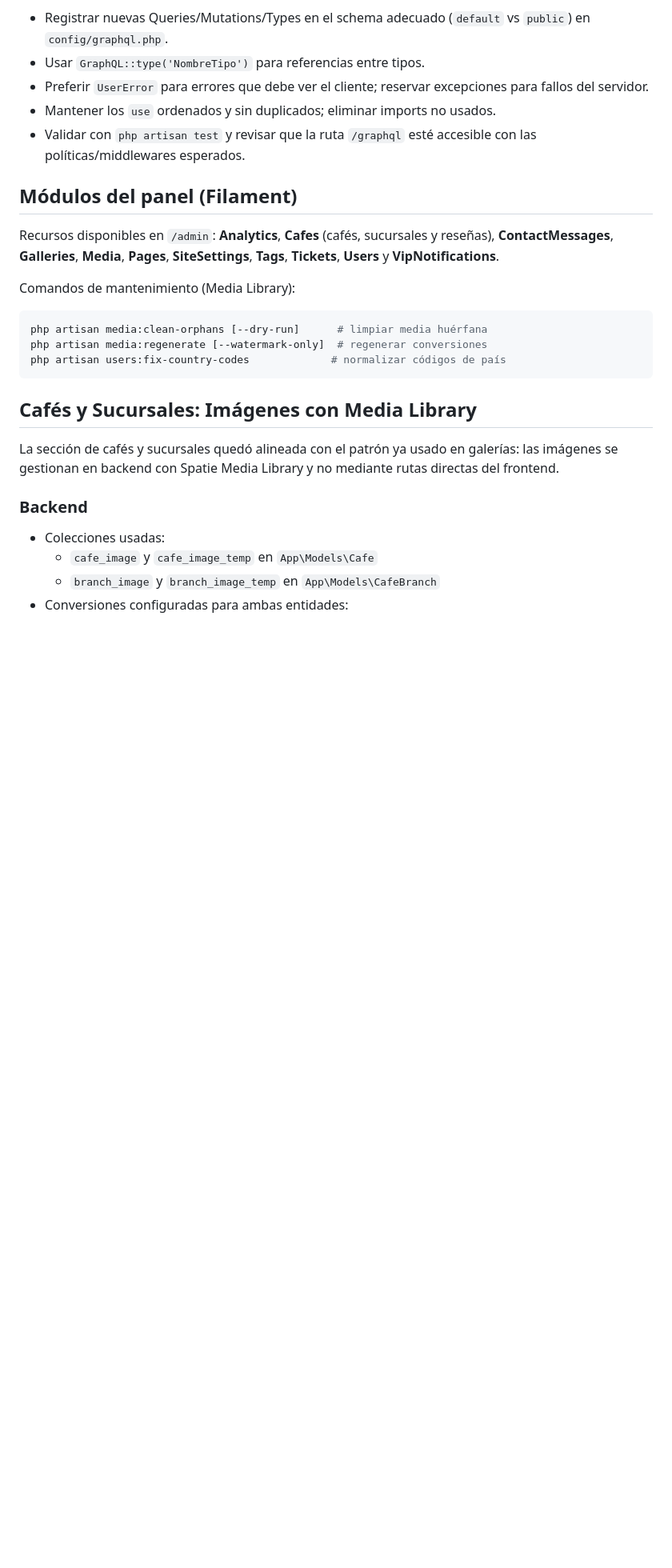
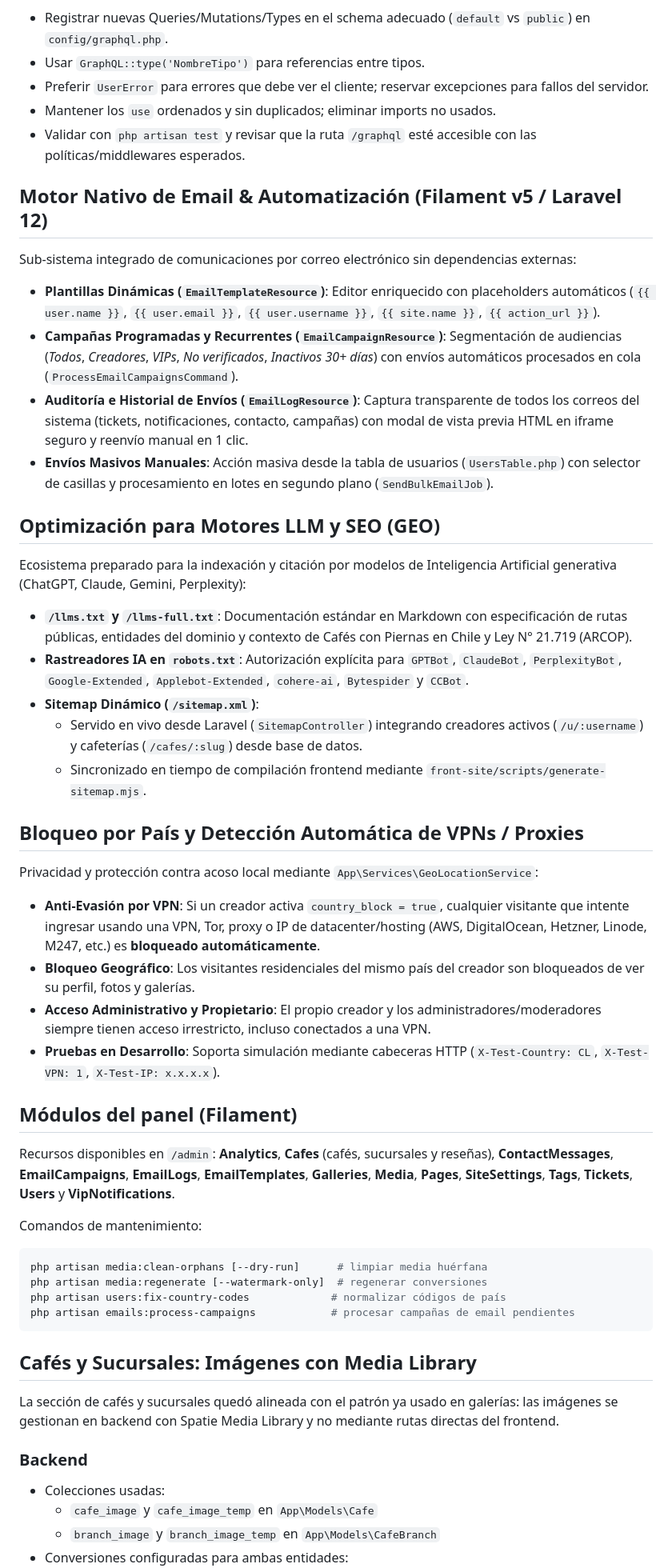
Before and after one commit to scooller/sitiolinks, a Markdown page: README.md, the part around the change. Shown at 80% size. GitHub-like rendering; blank space fills up the shorter version.

Commit message:
docs: update graphify graph and readmes

````diff
--- a/README.md
+++ b/README.md
@@ -129,16 +129,42 @@ El paquete PHP `altcha-org/altcha` ya está en `composer.json`; la configuració
 - Mantener los `use` ordenados y sin duplicados; eliminar imports no usados.
 - Validar con `php artisan test` y revisar que la ruta `/graphql` esté accesible con las políticas/middlewares esperados.
 
+## Motor Nativo de Email & Automatización (Filament v5 / Laravel 12)
+
+Sub-sistema integrado de comunicaciones por correo electrónico sin dependencias externas:
+- **Plantillas Dinámicas (`EmailTemplateResource`)**: Editor enriquecido con placeholders automáticos (`{{ user.name }}`, `{{ user.email }}`, `{{ user.username }}`, `{{ site.name }}`, `{{ action_url }}`).
+- **Campañas Programadas y Recurrentes (`EmailCampaignResource`)**: Segmentación de audiencias (*Todos*, *Creadores*, *VIPs*, *No verificados*, *Inactivos 30+ días*) con envíos automáticos procesados en cola (`ProcessEmailCampaignsCommand`).
+- **Auditoría e Historial de Envíos (`EmailLogResource`)**: Captura transparente de todos los correos del sistema (tickets, notificaciones, contacto, campañas) con modal de vista previa HTML en iframe seguro y reenvío manual en 1 clic.
+- **Envíos Masivos Manuales**: Acción masiva desde la tabla de usuarios (`UsersTable.php`) con selector de casillas y procesamiento en lotes en segundo plano (`SendBulkEmailJob`).
+
+## Optimización para Motores LLM y SEO (GEO)
+
+Ecosistema preparado para la indexación y citación por modelos de Inteligencia Artificial generativa (ChatGPT, Claude, Gemini, Perplexity):
+- **`/llms.txt` y `/llms-full.txt`**: Documentación estándar en Markdown con especificación de rutas públicas, entidades del dominio y contexto de Cafés con Piernas en Chile y Ley N° 21.719 (ARCOP).
+- **Rastreadores IA en `robots.txt`**: Autorización explícita para `GPTBot`, `ClaudeBot`, `PerplexityBot`, `Google-Extended`, `Applebot-Extended`, `cohere-ai`, `Bytespider` y `CCBot`.
+- **Sitemap Dinámico (`/sitemap.xml`)**:
+  - Servido en vivo desde Laravel (`SitemapController`) integrando creadores activos (`/u/:username`) y cafeterías (`/cafes/:slug`) desde base de datos.
+  - Sincronizado en tiempo de compilación frontend mediante `front-site/scripts/generate-sitemap.mjs`.
+
+## Bloqueo por País y Detección Automática de VPNs / Proxies
+
+Privacidad y protección contra acoso local mediante `App\Services\GeoLocationService`:
+- **Anti-Evasión por VPN**: Si un creador activa `country_block = true`, cualquier visitante que intente ingresar usando una VPN, Tor, proxy o IP de datacenter/hosting (AWS, DigitalOcean, Hetzner, Linode, M247, etc.) es **bloqueado automáticamente**.
+- **Bloqueo Geográfico**: Los visitantes residenciales del mismo país del creador son bloqueados de ver su perfil, fotos y galerías.
+- **Acceso Administrativo y Propietario**: El propio creador y los administradores/moderadores siempre tienen acceso irrestricto, incluso conectados a una VPN.
+- **Pruebas en Desarrollo**: Soporta simulación mediante cabeceras HTTP (`X-Test-Country: CL`, `X-Test-VPN: 1`, `X-Test-IP: x.x.x.x`).
+
 ## Módulos del panel (Filament)
 
-Recursos disponibles en `/admin`: **Analytics**, **Cafes** (cafés, sucursales y reseñas), **ContactMessages**, **Galleries**, **Media**, **Pages**, **SiteSettings**, **Tags**, **Tickets**, **Users** y **VipNotifications**.
+Recursos disponibles en `/admin`: **Analytics**, **Cafes** (cafés, sucursales y reseñas), **ContactMessages**, **EmailCampaigns**, **EmailLogs**, **EmailTemplates**, **Galleries**, **Media**, **Pages**, **SiteSettings**, **Tags**, **Tickets**, **Users** y **VipNotifications**.
 
-Comandos de mantenimiento (Media Library):
+Comandos de mantenimiento:
 
 ```bash
 php artisan media:clean-orphans [--dry-run]      # limpiar media huérfana
 php artisan media:regenerate [--watermark-only]  # regenerar conversiones
 php artisan users:fix-country-codes             # normalizar códigos de país
+php artisan emails:process-campaigns            # procesar campañas de email pendientes
 ```
 
 ## Cafés y Sucursales: Imágenes con Media Library
````
Also changed, not shown: AGENTS.md (+5 -0 lines), front-site/README.md (+9 -17 lines).
